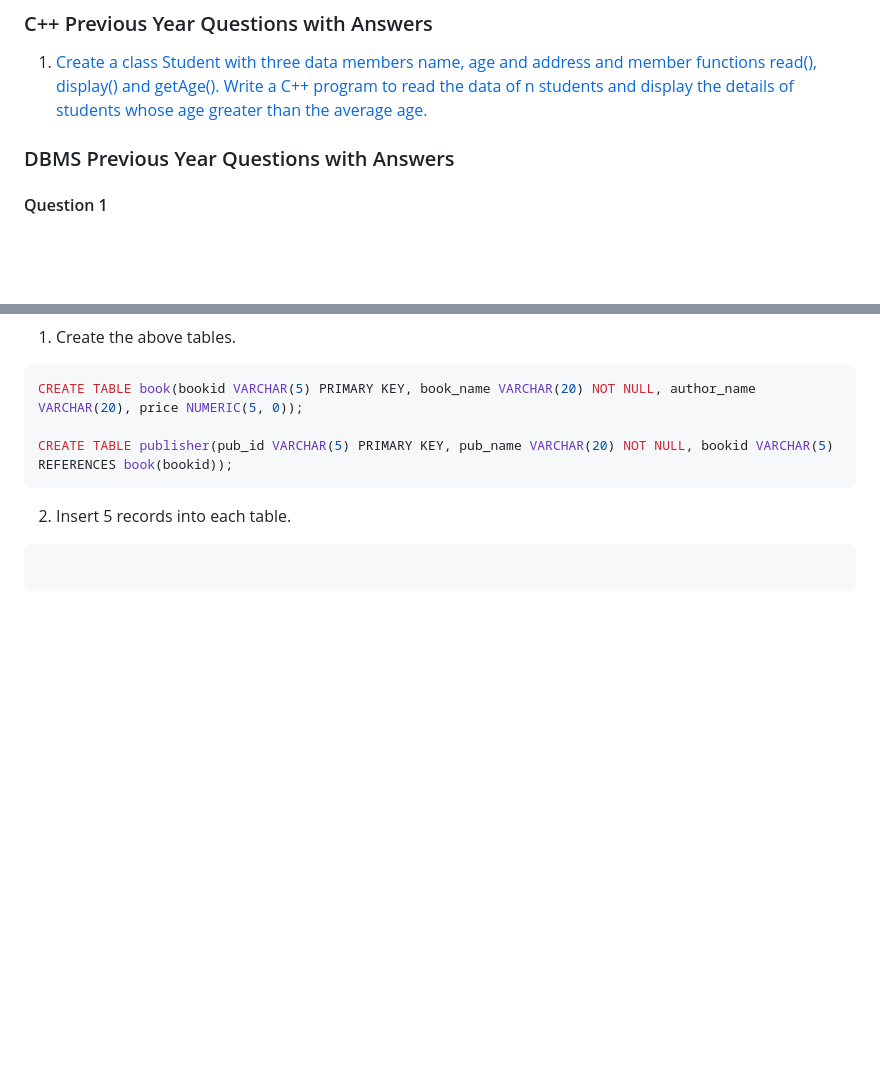
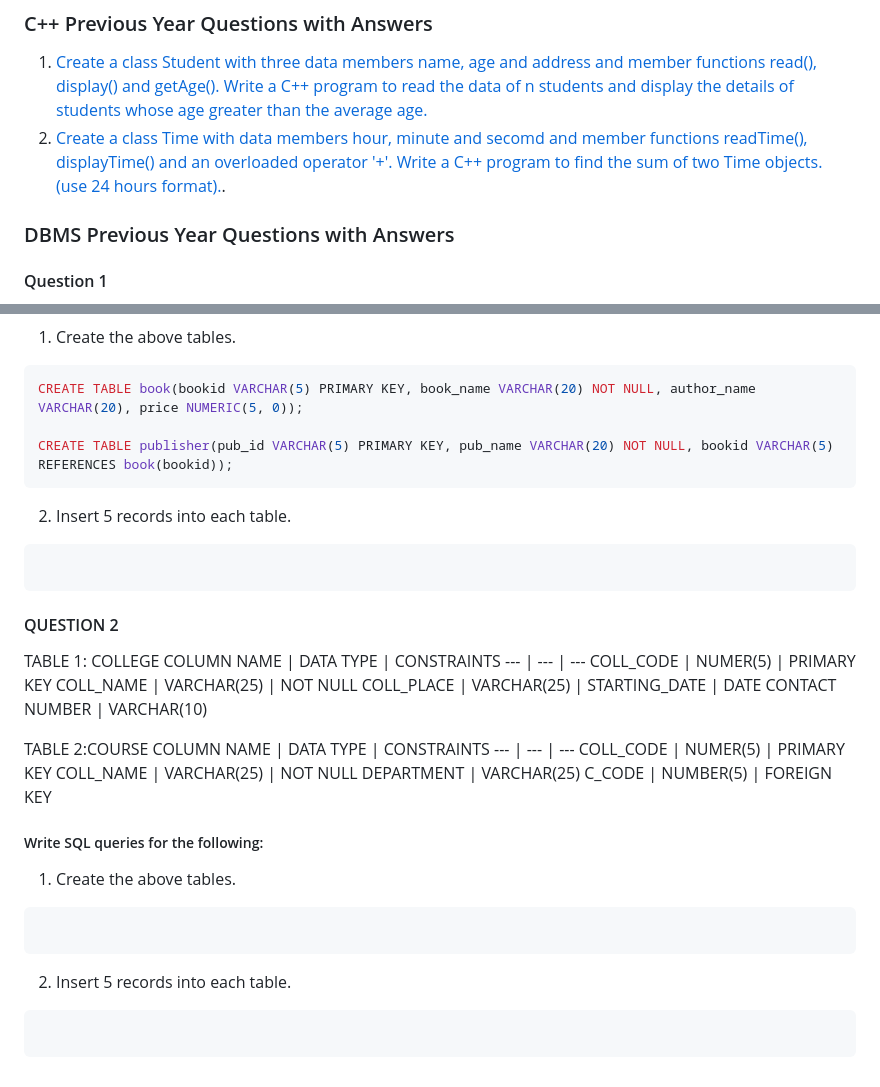
Before and after one commit to shonebinu/collegeCurriculum, a Markdown page: sem2/README.md, 2 parts joined by grey strips. Rendered like a GitHub page; blank space fills up the shorter version.

````diff
--- a/sem2/README.md
+++ b/sem2/README.md
@@ -32,6 +32,8 @@
 
 ### C++ Previous Year Questions with Answers
 1. [Create a class Student with three data members name, age and address and member functions read(), display() and getAge(). Write a C++ program to read the data of n students and display the details of students whose age greater than the average age.](./prevQns/studentAverage.cpp)
+2. [Create a class Time with data members hour, minute and secomd and member functions readTime(), displayTime() and an overloaded operator '+'. Write a C++ program to find the sum of two Time objects. (use 24 hours format).]().
+
 
 ### DBMS Previous Year Questions with Answers
 
@@ -64,3 +66,33 @@ CREATE TABLE publisher(pub_id VARCHAR(5) PRIMARY KEY, pub_name VARCHAR(20) NOT N
 ```sql
 
 ```
+
+#### QUESTION 2
+
+TABLE 1: COLLEGE
+COLUMN NAME | DATA TYPE | CONSTRAINTS
+--- | --- | ---
+COLL_CODE | NUMER(5) | PRIMARY KEY
+COLL_NAME | VARCHAR(25) | NOT NULL
+COLL_PLACE | VARCHAR(25) |
+STARTING_DATE | DATE
+CONTACT NUMBER | VARCHAR(10)
+
+TABLE 2:COURSE
+COLUMN NAME | DATA TYPE | CONSTRAINTS
+--- | --- | ---
+COLL_CODE | NUMER(5) | PRIMARY KEY
+COLL_NAME | VARCHAR(25) | NOT NULL
+DEPARTMENT | VARCHAR(25)
+C_CODE | NUMBER(5) | FOREIGN KEY
+
+##### Write SQL queries for the following:
+
+1. Create the above tables.
+```sql
+
+```
+2. Insert 5 records into each table.
+```sql
+
+```
````
